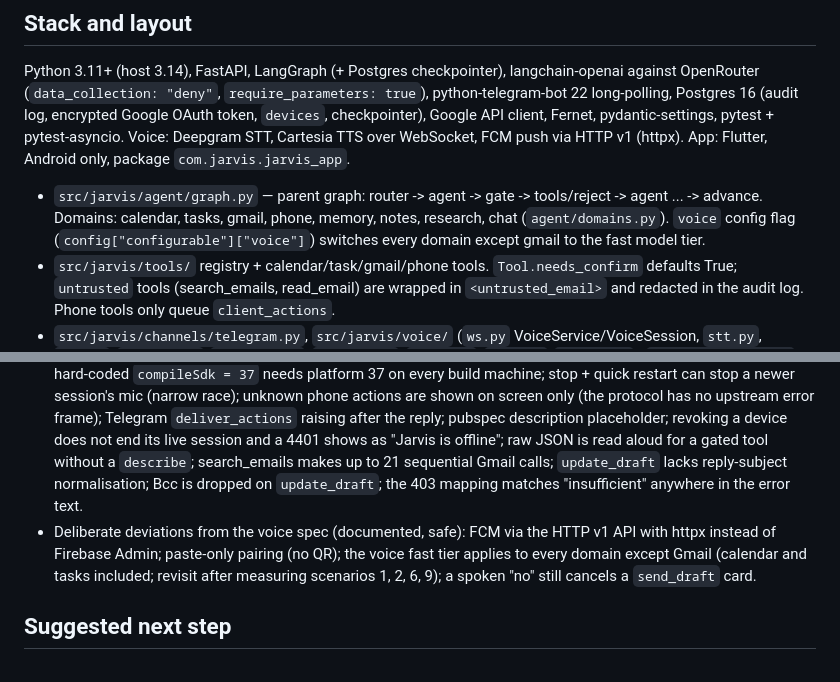
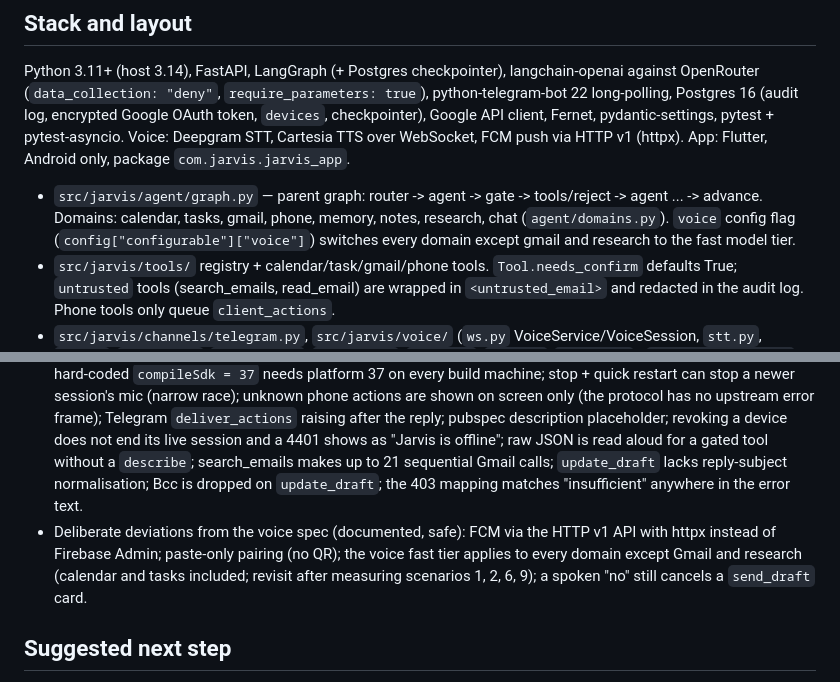
Before and after one commit to samdarshirai/jarvis-assistant, a Markdown page: docs/HANDOFF.md, 2 parts joined by grey strips. GitHub-like rendering.

Commit message:
docs: voice fast tier excludes research as well as gmail
Co-Authored-By: Claude Sonnet 5.5 <noreply@anthropic.com>

```diff
--- a/docs/HANDOFF.md
+++ b/docs/HANDOFF.md
@@ -18,7 +18,7 @@ Specs and plans (all committed): `docs/superpowers/specs/2026-10-01-jarvis-agent
 ## Stack and layout
 Python 3.11+ (host 3.14), FastAPI, LangGraph (+ Postgres checkpointer), langchain-openai against OpenRouter (`data_collection: "deny"`, `require_parameters: true`), python-telegram-bot 22 long-polling, Postgres 16 (audit log, encrypted Google OAuth token, `devices`, checkpointer), Google API client, Fernet, pydantic-settings, pytest + pytest-asyncio. Voice: Deepgram STT, Cartesia TTS over WebSocket, FCM push via HTTP v1 (httpx). App: Flutter, Android only, package `com.jarvis.jarvis_app`.
 
-- `src/jarvis/agent/graph.py` — parent graph: router -> agent -> gate -> tools/reject -> agent ... -> advance. Domains: calendar, tasks, gmail, phone, memory, notes, research, chat (`agent/domains.py`). `voice` config flag (`config["configurable"]["voice"]`) switches every domain except gmail to the fast model tier.
+- `src/jarvis/agent/graph.py` — parent graph: router -> agent -> gate -> tools/reject -> agent ... -> advance. Domains: calendar, tasks, gmail, phone, memory, notes, research, chat (`agent/domains.py`). `voice` config flag (`config["configurable"]["voice"]`) switches every domain except gmail and research to the fast model tier.
 - `src/jarvis/tools/` registry + calendar/task/gmail/phone tools. `Tool.needs_confirm` defaults True; `untrusted` tools (search_emails, read_email) are wrapped in `<untrusted_email>` and redacted in the audit log. Phone tools only queue `client_actions`.
 - `src/jarvis/channels/telegram.py`, `src/jarvis/voice/` (`ws.py` VoiceService/VoiceSession, `stt.py`, `tts.py`, `confirm.py`, `protocol.py`, `devices.py`, `token.py`, `push.py`, `client.py`), `src/jarvis/main.py` (lifespan wiring, `/health`, `/voice`).
 - `jarvis_app/` Flutter app (`lib/session.dart` SessionController with ports; `wake.dart`; `app.dart` AppHost with a pending-start slot; Kotlin assistant services under `android/app/src/main/kotlin/`).
@@ -53,7 +53,7 @@ Python 3.11+ (host 3.14), FastAPI, LangGraph (+ Postgres checkpointer), langchai
 - Manual acceptance has NOT been run by the user: `ACCEPTANCE.md` rows 1-19 (Telegram, Gmail), 20-38 (Pixel: wake word, screen wake, barge-in/echo, intents, assistant long-press, push, latency vs PRD targets, battery) and 39-47 (memory, notes, research; needs `JARVIS_TAVILY_API_KEY`). Device-only behaviour is unverified: wake word, full-screen-intent wake, assistant role, FCM tap, Kotlin services, echo cancellation.
 - Known limits: the voice reply is sent to TTS only after the graph turn completes (if measured p50 misses 1.5 s, stream the final agent tokens into TTS; ACCEPTANCE row 33); Telegram graph steps are not shielded; an abandoned voice step that fails is only logged.
 - Deferred minors: `PcmPlayer` never calls `closePlayer`; `PairingScreen` accepts empty/invalid URL and token; hard-coded `compileSdk = 37` needs platform 37 on every build machine; stop + quick restart can stop a newer session's mic (narrow race); unknown phone actions are shown on screen only (the protocol has no upstream error frame); Telegram `deliver_actions` raising after the reply; pubspec description placeholder; revoking a device does not end its live session and a 4401 shows as "Jarvis is offline"; raw JSON is read aloud for a gated tool without a `describe`; search_emails makes up to 21 sequential Gmail calls; `update_draft` lacks reply-subject normalisation; Bcc is dropped on `update_draft`; the 403 mapping matches "insufficient" anywhere in the error text.
-- Deliberate deviations from the voice spec (documented, safe): FCM via the HTTP v1 API with httpx instead of Firebase Admin; paste-only pairing (no QR); the voice fast tier applies to every domain except Gmail (calendar and tasks included; revisit after measuring scenarios 1, 2, 6, 9); a spoken "no" still cancels a `send_draft` card.
+- Deliberate deviations from the voice spec (documented, safe): FCM via the HTTP v1 API with httpx instead of Firebase Admin; paste-only pairing (no QR); the voice fast tier applies to every domain except Gmail and research (calendar and tasks included; revisit after measuring scenarios 1, 2, 6, 9); a spoken "no" still cancels a `send_draft` card.
 
 ## Suggested next step
 Either run the manual acceptance (rows 1-47) on the Pixel and laptop first (it will surface real-world latency/echo/permission issues before more is built on top), or start sub-project 5 with `/superpowers:brainstorming` (decide whether the morning brief auto-plays or plays on tap; the tap-to-play path is already built).
```
